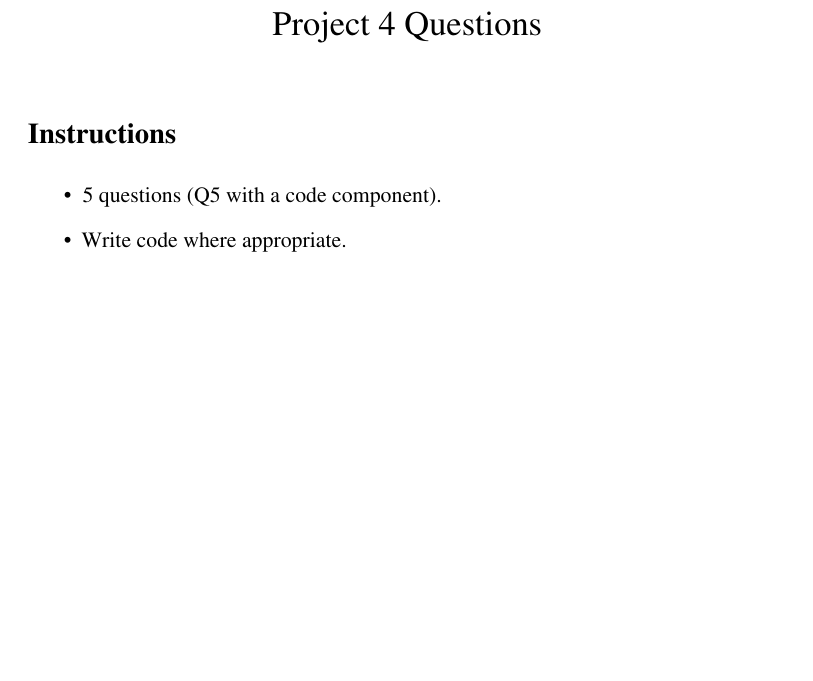
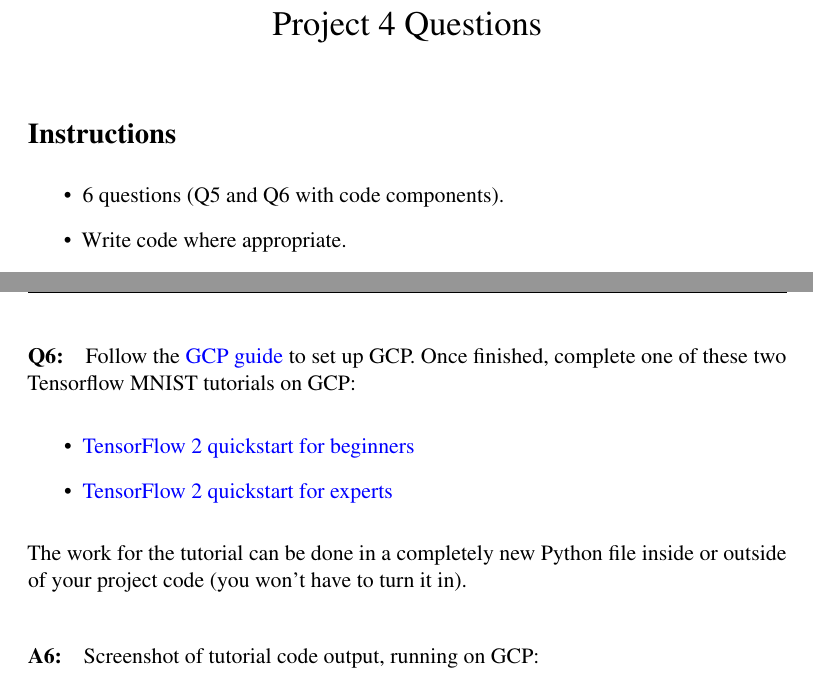
Before and after one commit to BrownCSCI1430/Homework5_CNNs_Template, a LaTeX document (questions/Spring2019_Project4_QuestionsTemplate.tex): part of page 1 of 8 before the commit and two parts of pages 1 and 9 of 9 after it, the two joined at a grey line, cut so that both start at the same text, the shorter picture padded with empty space. Compiled offline with pdfLaTeX.

Commit message:
Updated questions

```diff
--- a/questions/Spring2019_Project4_QuestionsTemplate.tex
+++ b/questions/Spring2019_Project4_QuestionsTemplate.tex
@@ -75,7 +75,7 @@
 
 \section*{Instructions}
 \begin{itemize}
-  \item 5 questions (Q5 with a code component).
+  \item 6 questions (Q5 and Q6 with code components).
   \item Write code where appropriate.
   \item Feel free to include images or equations.
   \item Please make this document anonymous.
@@ -324,8 +324,22 @@
        print( "Epoch "+str(epoch)+": Total loss: "+str(loss_sum) )
 \end{python}
 
+%%%%%%%%%%%%%%%%%%%%%%%%%%%%%%%%%%%
+
+\pagebreak
+\paragraph{Q6:} Follow the \href{https://cs.brown.edu/courses/csci1430/proj4/gcp-guide/}{GCP guide} to set up GCP. Once finished, complete one of these two Tensorflow MNIST tutorials on GCP:
+\begin{itemize}
+	\item \href{https://www.tensorflow.org/tutorials/quickstart/beginner}{TensorFlow 2 quickstart for beginners}
+	\item \href{https://www.tensorflow.org/tutorials/quickstart/advanced}{TensorFlow 2 quickstart for experts}
+\end{itemize}
+
+The work for the tutorial can be done in a completely new Python file inside or outside of your project code (you won't have to turn it in).
+
+%%%%%%%%%%%%%%%%%%%%%%%%%%%%%%%%%%%
+\paragraph{A6:} Screenshot of tutorial code output, running on GCP:
+
+
 
 %%%%%%%%%%%%%%%%%%%%%%%%%%%%%%%%%%%
 
-
 \end{document}
```
Also changed, not shown: questions/Spring2019_Project4_QuestionsTemplate.tex (8 more changed lines).
